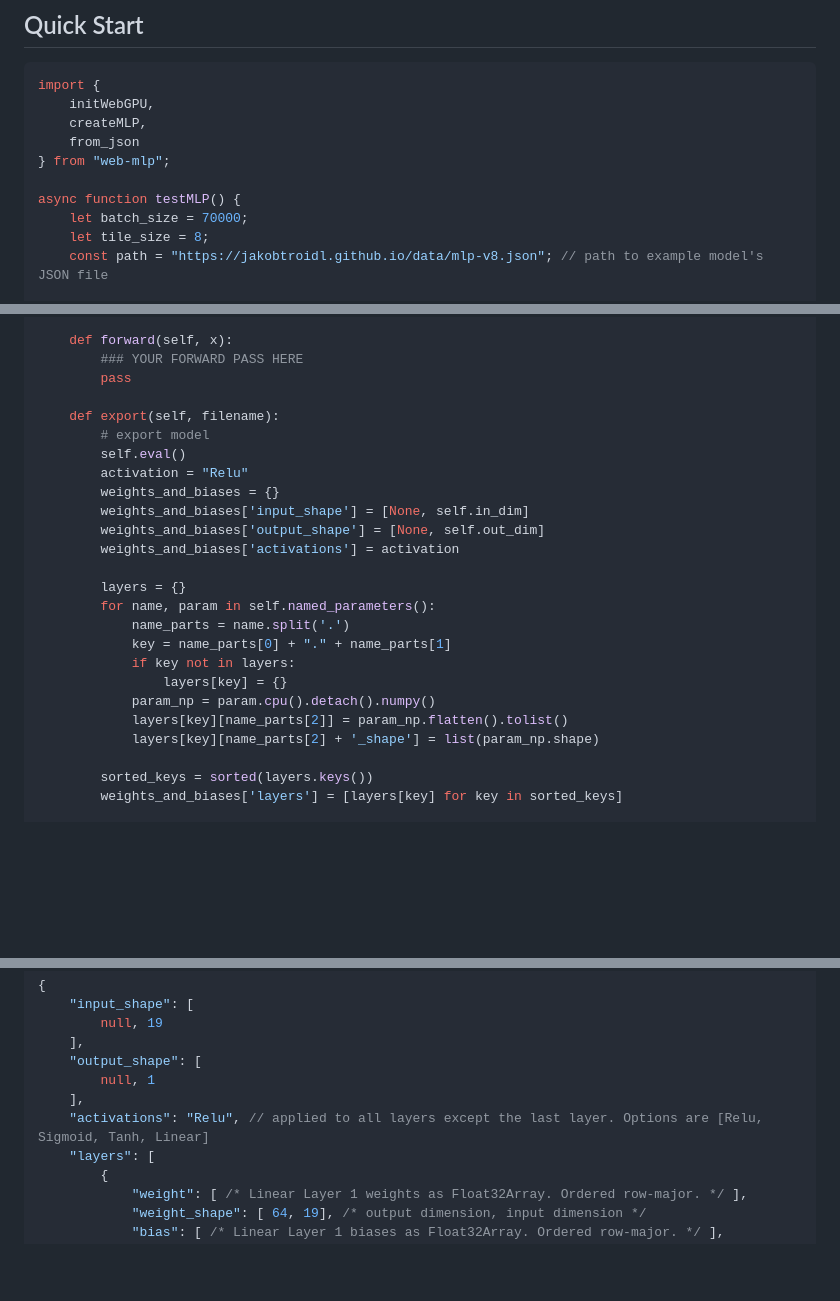
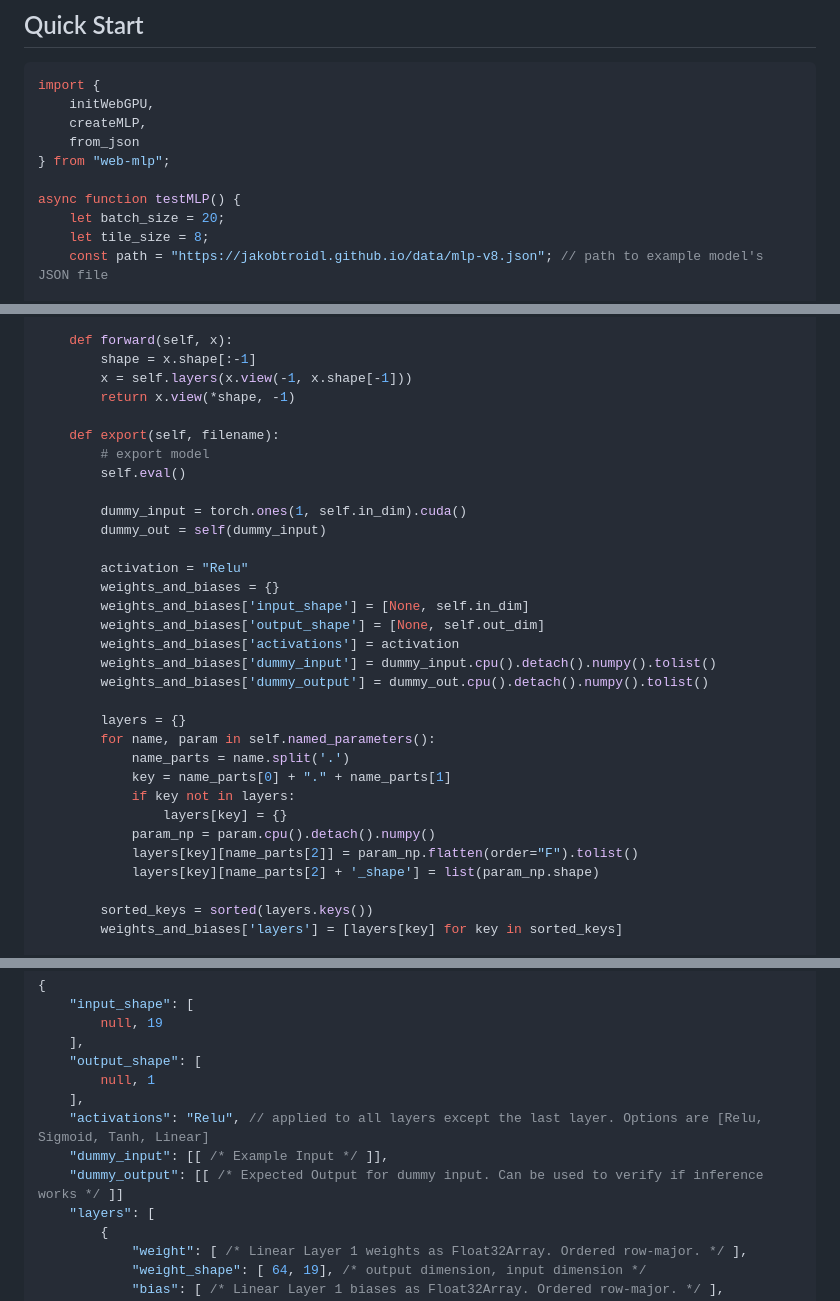
Before and after one commit to jakobtroidl/web-mlp, a Markdown page: README.md, 3 parts joined by grey strips. Drawn GitHub-style; blank space fills up the shorter version.

```diff
--- a/README.md
+++ b/README.md
@@ -20,7 +20,7 @@ import {
 } from "web-mlp";
 
 async function testMLP() {
-    let batch_size = 70000;
+    let batch_size = 20;
     let tile_size = 8;
     const path = "https://jakobtroidl.github.io/data/mlp-v8.json"; // path to example model's JSON file
 
@@ -70,17 +70,24 @@ class MLP(nn.Module):
         self.layers = nn.Sequential(*layers)
 
     def forward(self, x):
-        ### YOUR FORWARD PASS HERE
-        pass
+        shape = x.shape[:-1]
+        x = self.layers(x.view(-1, x.shape[-1]))
+        return x.view(*shape, -1)
 
     def export(self, filename):
         # export model
         self.eval()
+
+        dummy_input = torch.ones(1, self.in_dim).cuda()
+        dummy_out = self(dummy_input)
+
         activation = "Relu"
         weights_and_biases = {}
         weights_and_biases['input_shape'] = [None, self.in_dim]
         weights_and_biases['output_shape'] = [None, self.out_dim]
         weights_and_biases['activations'] = activation
+        weights_and_biases['dummy_input'] = dummy_input.cpu().detach().numpy().tolist()
+        weights_and_biases['dummy_output'] = dummy_out.cpu().detach().numpy().tolist()
 
         layers = {}
         for name, param in self.named_parameters():
@@ -89,7 +96,7 @@ class MLP(nn.Module):
             if key not in layers:
                 layers[key] = {}
             param_np = param.cpu().detach().numpy()
-            layers[key][name_parts[2]] = param_np.flatten().tolist()
+            layers[key][name_parts[2]] = param_np.flatten(order="F").tolist()
             layers[key][name_parts[2] + '_shape'] = list(param_np.shape)
 
         sorted_keys = sorted(layers.keys())
@@ -111,6 +118,8 @@ WebMLP takes a JSON file as input. The file format is described below. [Here's](
         null, 1
     ],
     "activations": "Relu", // applied to all layers except the last layer. Options are [Relu, Sigmoid, Tanh, Linear]
+    "dummy_input": [[ /* Example Input */ ]],
+    "dummy_output": [[ /* Expected Output for dummy input. Can be used to verify if inference works */ ]]
     "layers": [
         {
             "weight": [ /* Linear Layer 1 weights as Float32Array. Ordered row-major. */ ],
```
